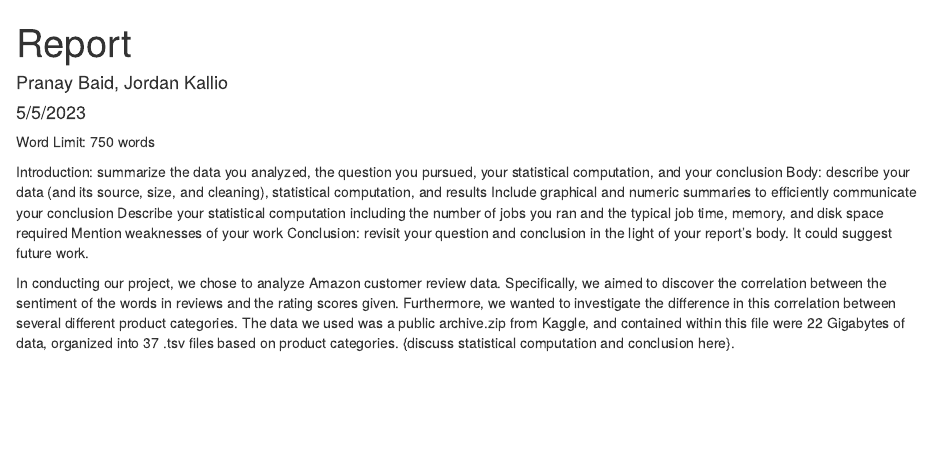
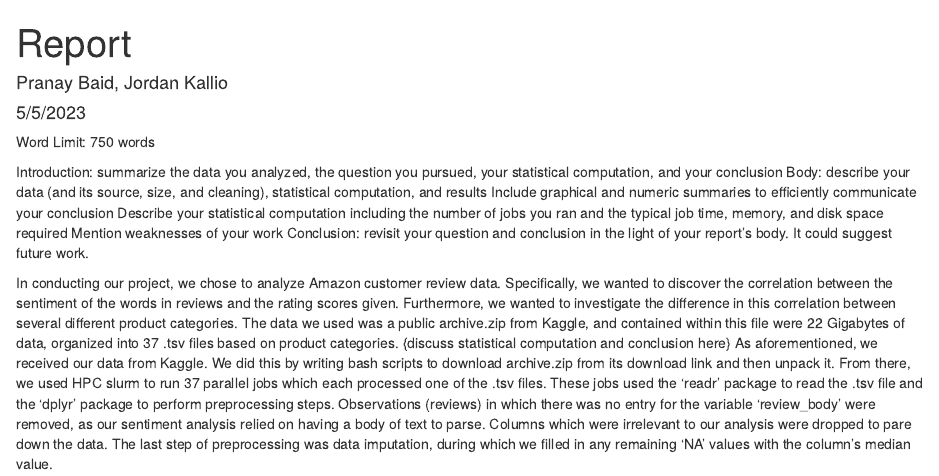
Before and after one commit to pranay-baid/STAT605, an R Markdown document (Report.Rmd): the page in a window 1100 px wide, from its top. Rendered offline with R 4.5, knitr and Pandoc, with nearby package versions.

Commit message:
Update Report.Rmd

```diff
--- a/Report.Rmd
+++ b/Report.Rmd
@@ -15,4 +15,5 @@ Mention weaknesses of your work
 Conclusion: revisit your question and conclusion in the light of your report’s body. It could suggest future work.
 
 
-  In conducting our project, we chose to analyze Amazon customer review data. Specifically, we aimed to discover the correlation between the sentiment of the words in reviews and the rating scores given. Furthermore, we wanted to investigate the difference in this correlation between several different product categories. The data we used was a public archive.zip from Kaggle, and contained within this file were 22 Gigabytes of data, organized into 37 .tsv files based on product categories. {discuss statistical computation and conclusion here}.
+  In conducting our project, we chose to analyze Amazon customer review data. Specifically, we wanted to discover the correlation between the sentiment of the words in reviews and the rating scores given. Furthermore, we wanted to investigate the difference in this correlation between several different product categories. The data we used was a public archive.zip from Kaggle, and contained within this file were 22 Gigabytes of data, organized into 37 .tsv files based on product categories. {discuss statistical computation and conclusion here}
+	As aforementioned, we received our data from Kaggle. We did this by writing bash scripts to download archive.zip from its download link and then unpack it. From there, we used HPC slurm to run 37 parallel jobs which each processed one of the .tsv files. These jobs used the ‘readr’ package to read the .tsv file and the ‘dplyr’ package to perform preprocessing steps. Observations (reviews) in which there was no entry for the variable ‘review_body’ were removed, as our sentiment analysis relied on having a body of text to parse. Columns which were irrelevant to our analysis were dropped to pare down the data. The last step of preprocessing was data imputation, during which we filled in any remaining ‘NA’ values with the column’s median value.
```
